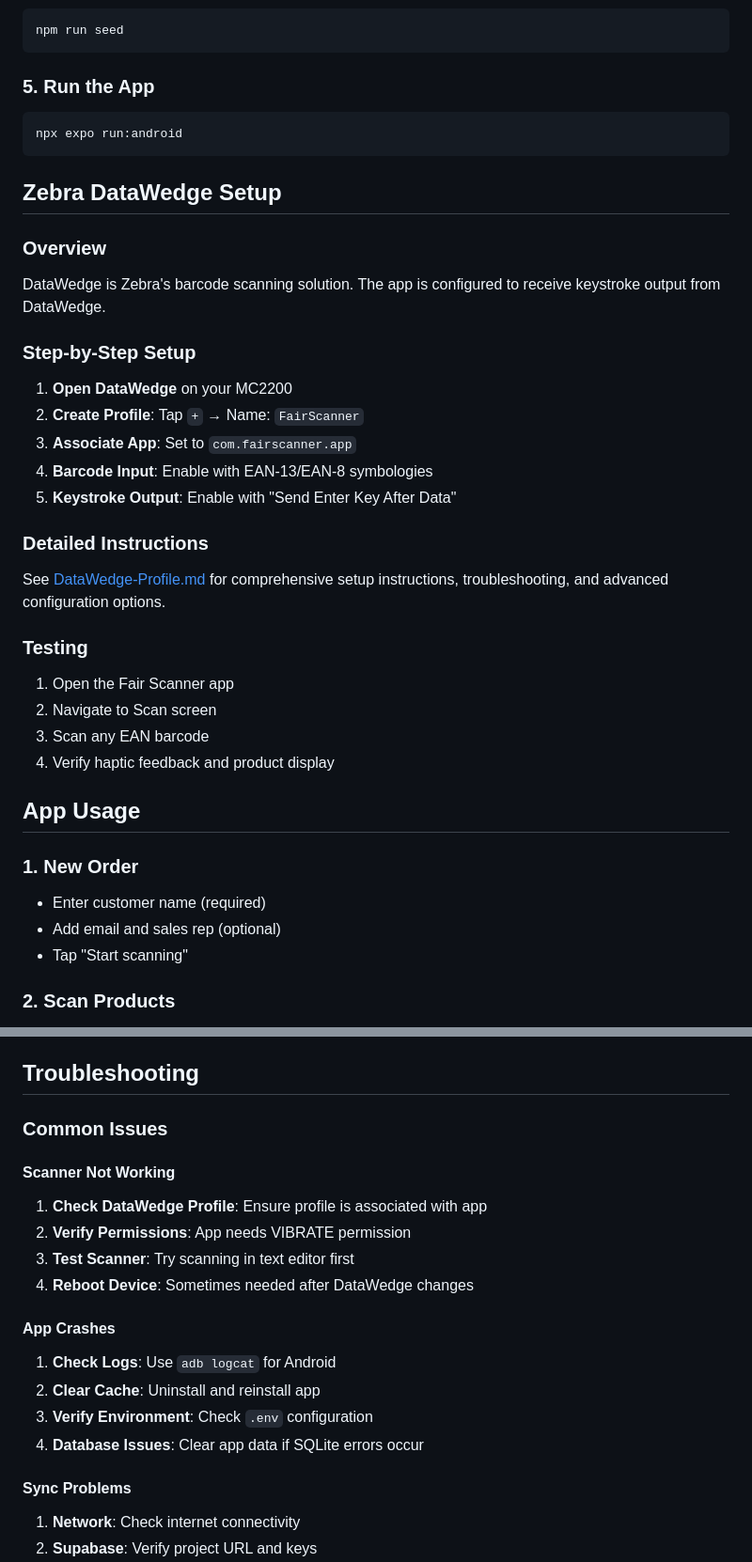
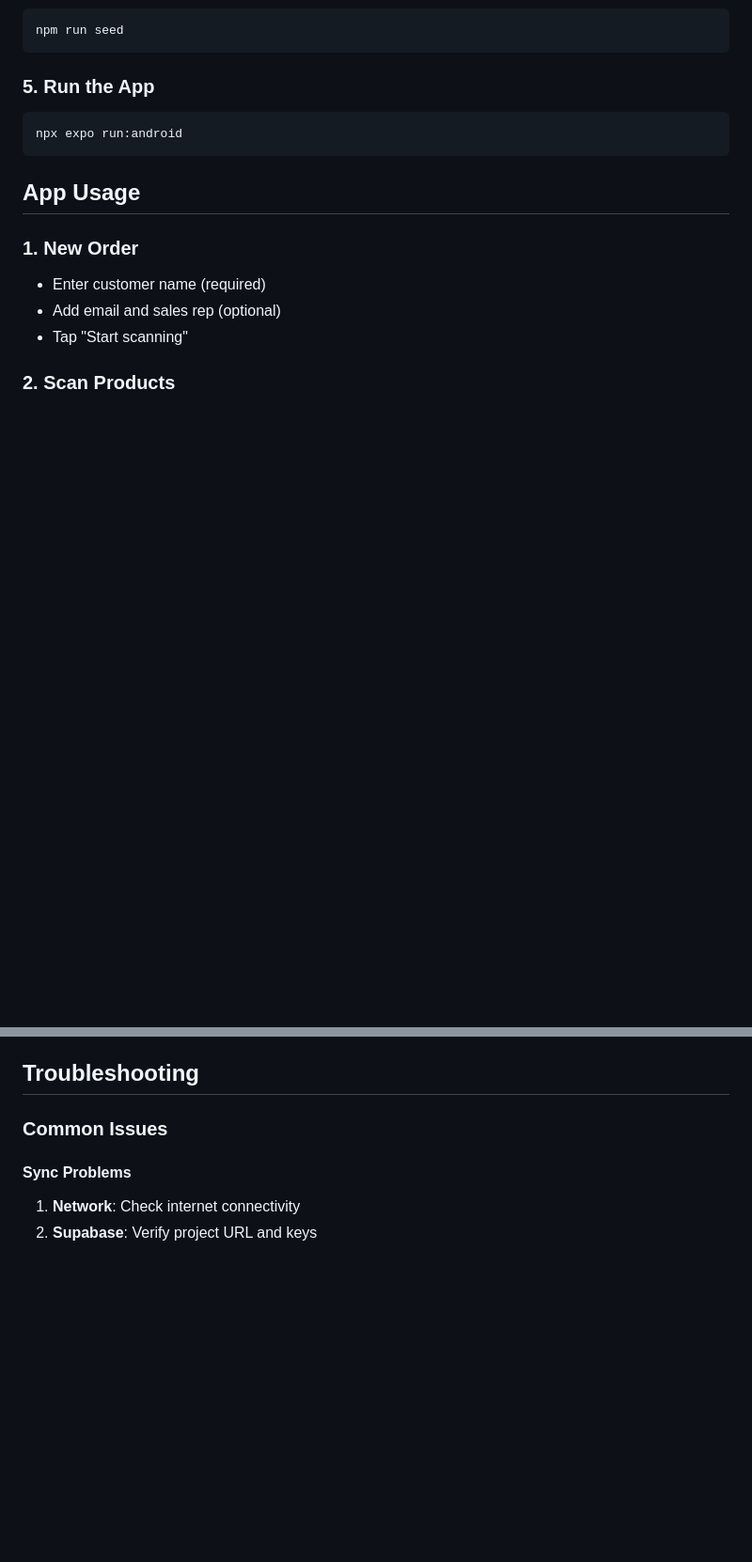
Before and after one commit to hansarneh/log-scanner, a Markdown page: README.md, 2 parts joined by grey strips. Shown at 94% size. Drawn GitHub-style; blank space fills up the shorter version.

Commit message:
Update README.md with new content

````diff
--- a/README.md
+++ b/README.md
@@ -104,31 +102,6 @@ npm run seed
 npx expo run:android
 ```
 
-## Zebra DataWedge Setup
-
-### Overview
-
-DataWedge is Zebra's barcode scanning solution. The app is configured to receive keystroke output from DataWedge.
-
-### Step-by-Step Setup
-
-1. **Open DataWedge** on your MC2200
-2. **Create Profile**: Tap `+` → Name: `FairScanner`
-3. **Associate App**: Set to `com.fairscanner.app`
-4. **Barcode Input**: Enable with EAN-13/EAN-8 symbologies
-5. **Keystroke Output**: Enable with "Send Enter Key After Data"
-
-### Detailed Instructions
-
-See [DataWedge-Profile.md](android-notes/DataWedge-Profile.md) for comprehensive setup instructions, troubleshooting, and advanced configuration options.
-
-### Testing
-
-1. Open the Fair Scanner app
-2. Navigate to Scan screen
-3. Scan any EAN barcode
-4. Verify haptic feedback and product display
-
 ## App Usage
 
 ### 1. New Order
@@ -235,20 +208,6 @@ For production releases, you'll need to configure Android signing:
 ## Troubleshooting
 
 ### Common Issues
-
-#### Scanner Not Working
-
-1. **Check DataWedge Profile**: Ensure profile is associated with app
-2. **Verify Permissions**: App needs VIBRATE permission
-3. **Test Scanner**: Try scanning in text editor first
-4. **Reboot Device**: Sometimes needed after DataWedge changes
-
-#### App Crashes
-
-1. **Check Logs**: Use `adb logcat` for Android
-2. **Clear Cache**: Uninstall and reinstall app
-3. **Verify Environment**: Check `.env` configuration
-4. **Database Issues**: Clear app data if SQLite errors occur
 
 #### Sync Problems
 
````
Also changed, not shown: other parts of README.md (+3 -17 lines).
